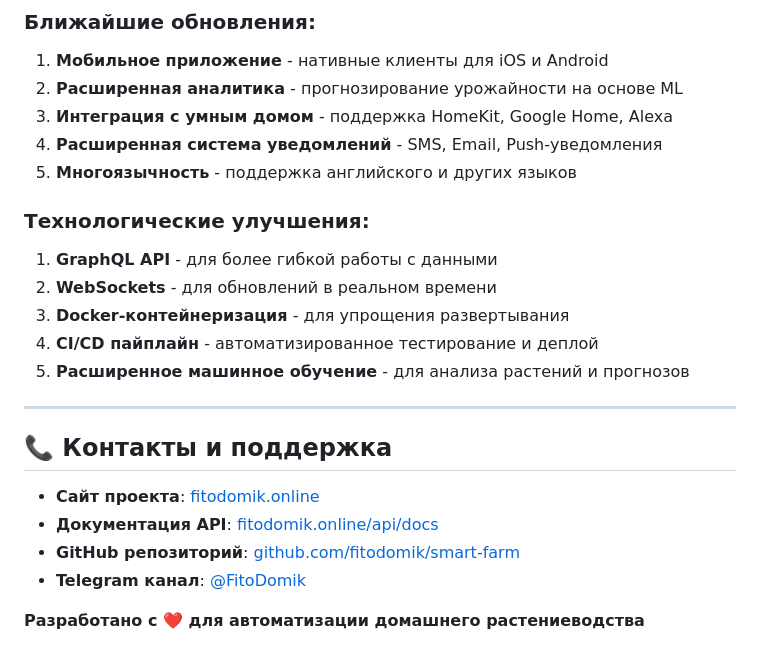
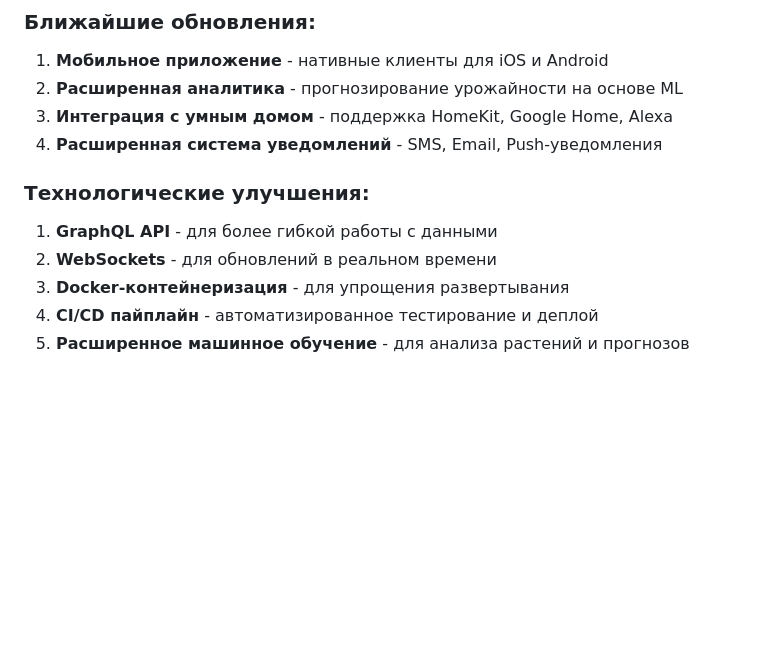
Before and after one commit to FitoDomik/fitodomik.online, a Markdown page: README.md, the part around the change. GitHub-like rendering; blank space fills up the shorter version.

```diff
--- a/README.md
+++ b/README.md
@@ -719,7 +719,6 @@ class SensorHistory:          # История показаний датчико
 2. **Расширенная аналитика** - прогнозирование урожайности на основе ML
 3. **Интеграция с умным домом** - поддержка HomeKit, Google Home, Alexa
 4. **Расширенная система уведомлений** - SMS, Email, Push-уведомления
-5. **Многоязычность** - поддержка английского и других языков
 
 ### Технологические улучшения:
 1. **GraphQL API** - для более гибкой работы с данными
@@ -727,14 +726,3 @@ class SensorHistory:          # История показаний датчико
 3. **Docker-контейнеризация** - для упрощения развертывания
 4. **CI/CD пайплайн** - автоматизированное тестирование и деплой
 5. **Расширенное машинное обучение** - для анализа растений и прогнозов
-
----
-
-## 📞 Контакты и поддержка
-
-- **Сайт проекта**: [fitodomik.online](https://fitodomik.online)
-- **Документация API**: [fitodomik.online/api/docs](https://fitodomik.online/api/docs)
-- **GitHub репозиторий**: [github.com/fitodomik/smart-farm](https://github.com/fitodomik/smart-farm)
-- **Telegram канал**: [@FitoDomik](https://t.me/FitoDomik)
-
-**Разработано с ❤️ для автоматизации домашнего растениеводства**
```
